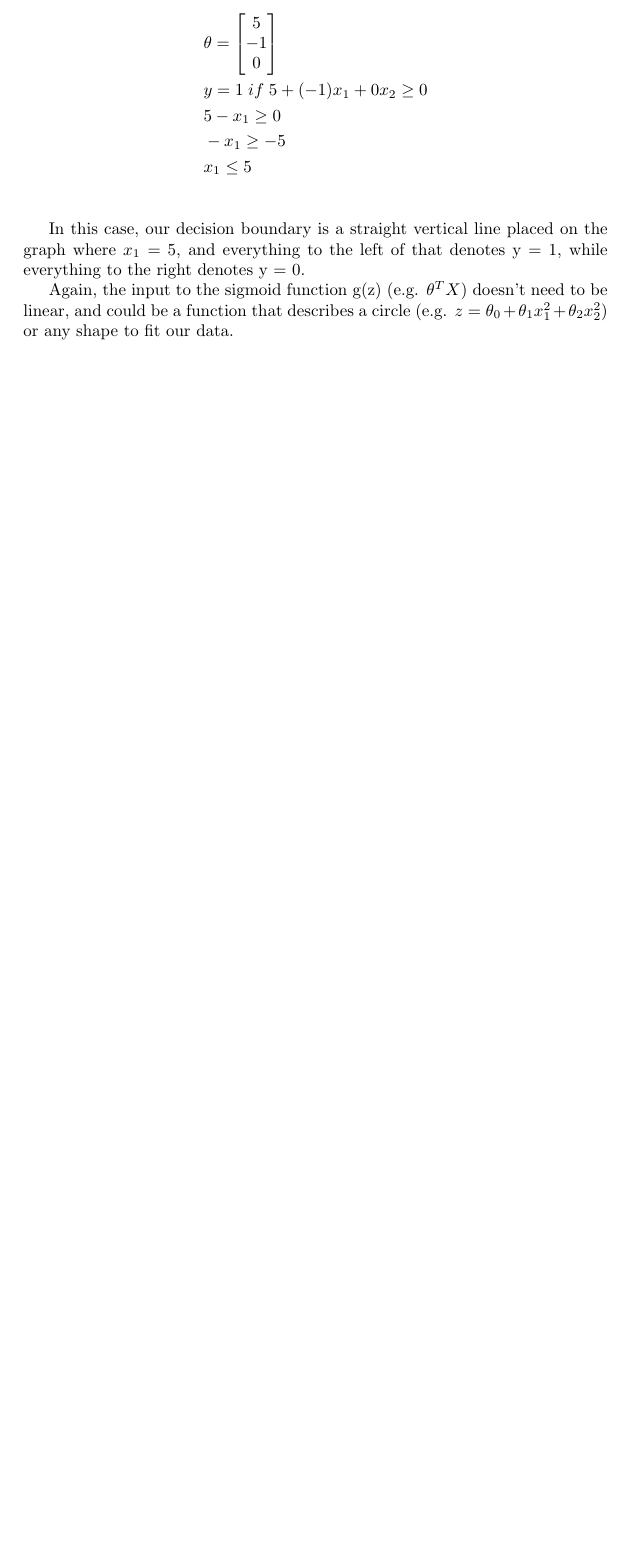
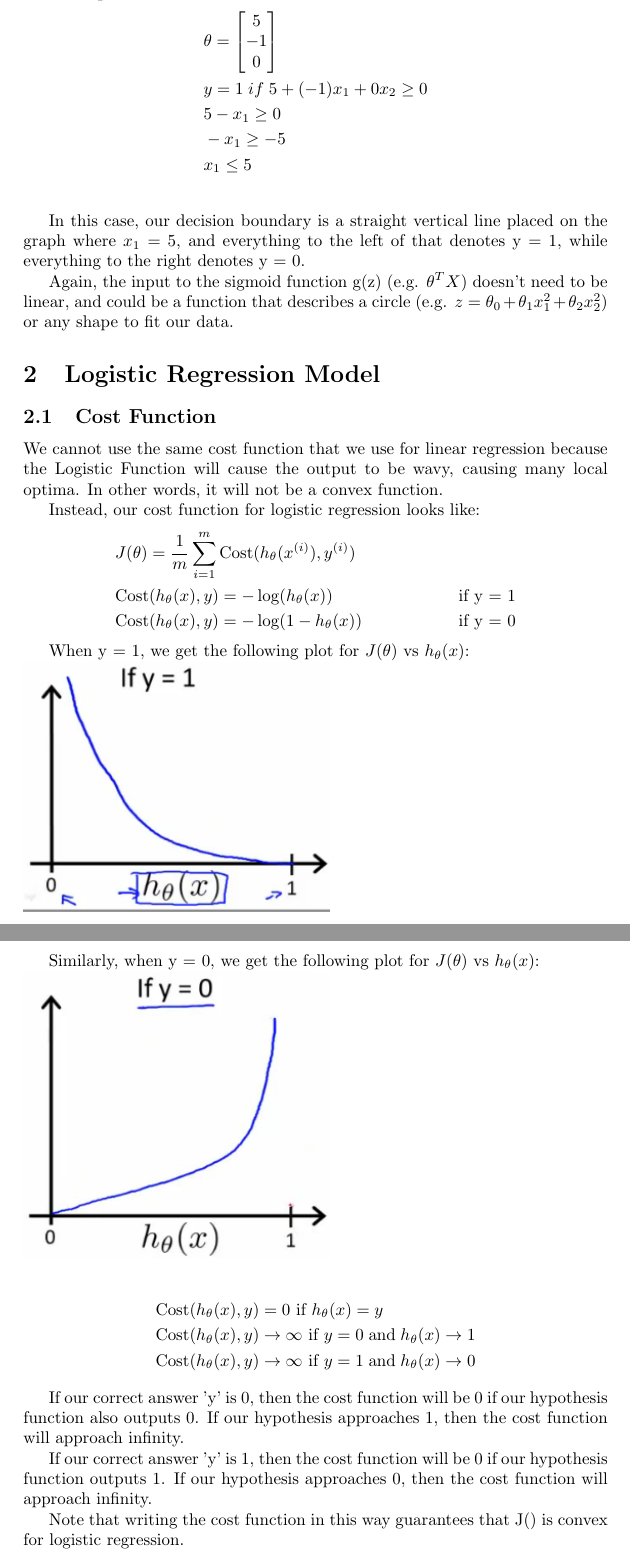
Before and after one commit to KhoaHoangViet/Coursera-AndrewNg-MachineLearning, a LaTeX document (Week3/Lecture-note/week3.tex): part of page 3 of 3 before the commit and two parts of pages 3 and 4 of 4 after it, the two joined at a grey line, cut so that both start at the same text, the shorter picture padded with empty space. The pictures show the PDF file Week3/Lecture-note/week3.pdf that the author committed with the source.

Commit message:
Cost function of Logistic Regression's lecture note

```diff
--- a/Week3/Lecture-note/week3.tex
+++ b/Week3/Lecture-note/week3.tex
@@ -92,5 +92,33 @@ In this case, our decision boundary is a straight vertical line placed on the gr
 
 Again, the input to the sigmoid function g(z) (e.g. $\theta^T X$) doesn't need to be linear, and could be a function that describes a circle (e.g. $z = \theta_0 + \theta_1 x_1^2 +\theta_2 x_2^2$) or any shape to fit our data.
 
+\section{Logistic Regression Model}
+\subsection{Cost Function}
+We cannot use the same cost function that we use for linear regression because the Logistic Function will cause the output to be wavy, causing many local optima. In other words, it will not be a convex function.
+
+Instead, our cost function for logistic regression looks like:
+\begin{align*}
+	& J(\theta) = \dfrac{1}{m} \sum_{i=1}^m \mathrm{Cost}(h_\theta(x^{(i)}),y^{(i)}) \\
+	& \mathrm{Cost}(h_\theta(x),y) = -\log(h_\theta(x)) \; & \text{if y = 1} \\
+	& \mathrm{Cost}(h_\theta(x),y) = -\log(1-h_\theta(x)) \; & \text{if y = 0}
+\end{align*}
+
+When y = 1, we get the following plot for $J(\theta)$ vs $h_\theta (x)$:\\
+\includegraphics{Logistic_regression_cost_function_positive_class}
+
+Similarly, when y = 0, we get the following plot for $J(\theta)$ vs $h_\theta (x)$:\\
+\includegraphics{Logistic_regression_cost_function_negative_class}
+
+\begin{align*}
+	& \mathrm{Cost}(h_\theta(x),y) = 0 \text{ if } h_\theta(x) = y \\
+	& \mathrm{Cost}(h_\theta(x),y) \rightarrow \infty \text{ if } y = 0 \; \mathrm{and} \; h_\theta(x) \rightarrow 1 \\
+	& \mathrm{Cost}(h_\theta(x),y) \rightarrow \infty \text{ if } y = 1 \; \mathrm{and} \; h_\theta(x) \rightarrow 0 \newline
+\end{align*}
+
+If our correct answer 'y' is 0, then the cost function will be 0 if our hypothesis function also outputs 0. If our hypothesis approaches 1, then the cost function will approach infinity.
+
+If our correct answer 'y' is 1, then the cost function will be 0 if our hypothesis function outputs 1. If our hypothesis approaches 0, then the cost function will approach infinity.
+
+Note that writing the cost function in this way guarantees that J(θ) is convex for logistic regression.
 
 \end{document}
```
Also changed, not shown: Week3/Lecture-note/Logistic_regression_cost_function_negative_class.png (added), Week3/Lecture-note/Logistic_regression_cost_function_positive_class.png (added), Week3/Lecture-note/week3.pdf.
